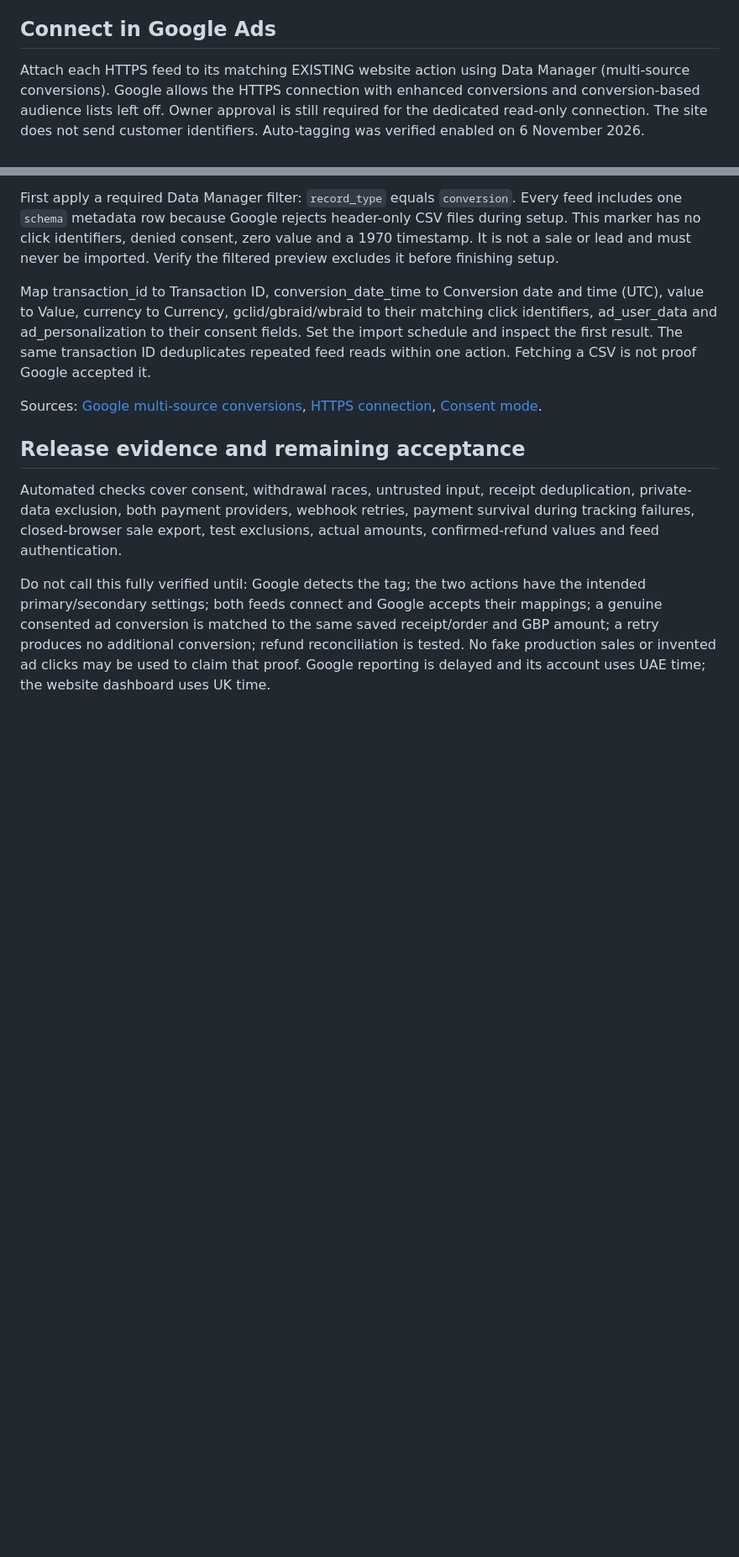
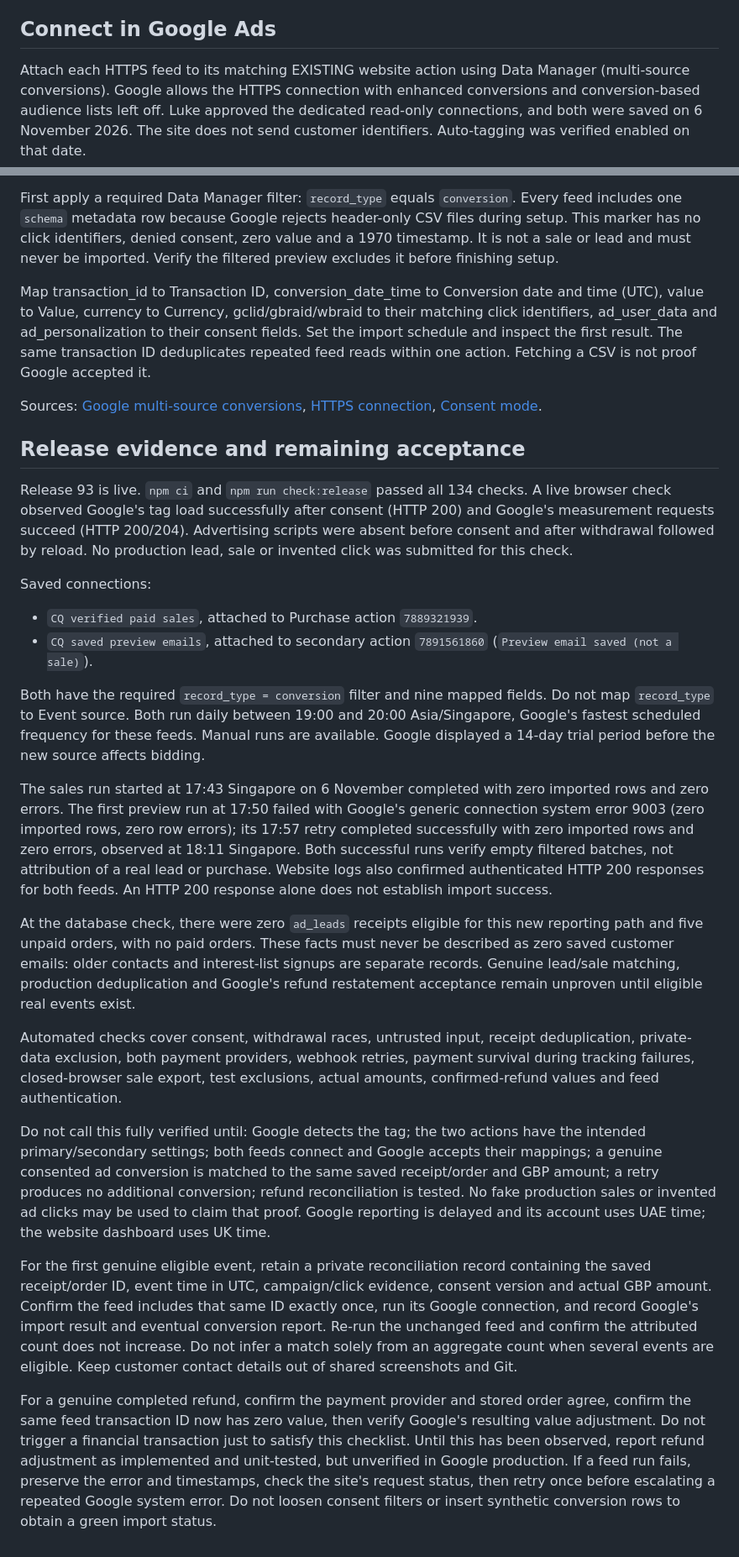
Before and after one commit to 01cravel/craven-and-quill, a Markdown page: docs/AD_TRACKING.md, 2 parts joined by grey strips. Shown at 84% size. GitHub-like rendering; blank space fills up the shorter version.

Commit message:
Record successful Google feed imports and remaining acceptance checks

```diff
--- a/docs/AD_TRACKING.md
+++ b/docs/AD_TRACKING.md
@@ -19,7 +19,7 @@ Google Ads account: Craven & Quill, 262-797-3472. Existing Purchase action: 7889
 
 ## Connect in Google Ads
 
-Attach each HTTPS feed to its matching EXISTING website action using Data Manager (multi-source conversions). Google allows the HTTPS connection with enhanced conversions and conversion-based audience lists left off. Owner approval is still required for the dedicated read-only connection. The site does not send customer identifiers. Auto-tagging was verified enabled on 6 November 2026.
+Attach each HTTPS feed to its matching EXISTING website action using Data Manager (multi-source conversions). Google allows the HTTPS connection with enhanced conversions and conversion-based audience lists left off. Luke approved the dedicated read-only connections, and both were saved on 6 November 2026. The site does not send customer identifiers. Auto-tagging was verified enabled on that date.
 
 First apply a required Data Manager filter: `record_type` equals `conversion`. Every feed includes one `schema` metadata row because Google rejects header-only CSV files during setup. This marker has no click identifiers, denied consent, zero value and a 1970 timestamp. It is not a sale or lead and must never be imported. Verify the filtered preview excludes it before finishing setup.
 
@@ -29,6 +29,23 @@ Sources: [Google multi-source conversions](https://support.google.com/google-ads
 
 ## Release evidence and remaining acceptance
 
+Release 93 is live. `npm ci` and `npm run check:release` passed all 134 checks. A live browser check observed Google's tag load successfully after consent (HTTP 200) and Google's measurement requests succeed (HTTP 200/204). Advertising scripts were absent before consent and after withdrawal followed by reload. No production lead, sale or invented click was submitted for this check.
+
+Saved connections:
+
+- `CQ verified paid sales`, attached to Purchase action `7889321939`.
+- `CQ saved preview emails`, attached to secondary action `7891561860` (`Preview email saved (not a sale)`).
+
+Both have the required `record_type = conversion` filter and nine mapped fields. Do not map `record_type` to Event source. Both run daily between 19:00 and 20:00 Asia/Singapore, Google's fastest scheduled frequency for these feeds. Manual runs are available. Google displayed a 14-day trial period before the new source affects bidding.
+
+The sales run started at 17:43 Singapore on 6 November completed with zero imported rows and zero errors. The first preview run at 17:50 failed with Google's generic connection system error 9003 (zero imported rows, zero row errors); its 17:57 retry completed successfully with zero imported rows and zero errors, observed at 18:11 Singapore. Both successful runs verify empty filtered batches, not attribution of a real lead or purchase. Website logs also confirmed authenticated HTTP 200 responses for both feeds. An HTTP 200 response alone does not establish import success.
+
+At the database check, there were zero `ad_leads` receipts eligible for this new reporting path and five unpaid orders, with no paid orders. These facts must never be described as zero saved customer emails: older contacts and interest-list signups are separate records. Genuine lead/sale matching, production deduplication and Google's refund restatement acceptance remain unproven until eligible real events exist.
+
 Automated checks cover consent, withdrawal races, untrusted input, receipt deduplication, private-data exclusion, both payment providers, webhook retries, payment survival during tracking failures, closed-browser sale export, test exclusions, actual amounts, confirmed-refund values and feed authentication.
 
 Do not call this fully verified until: Google detects the tag; the two actions have the intended primary/secondary settings; both feeds connect and Google accepts their mappings; a genuine consented ad conversion is matched to the same saved receipt/order and GBP amount; a retry produces no additional conversion; refund reconciliation is tested. No fake production sales or invented ad clicks may be used to claim that proof. Google reporting is delayed and its account uses UAE time; the website dashboard uses UK time.
+
+For the first genuine eligible event, retain a private reconciliation record containing the saved receipt/order ID, event time in UTC, campaign/click evidence, consent version and actual GBP amount. Confirm the feed includes that same ID exactly once, run its Google connection, and record Google's import result and eventual conversion report. Re-run the unchanged feed and confirm the attributed count does not increase. Do not infer a match solely from an aggregate count when several events are eligible. Keep customer contact details out of shared screenshots and Git.
+
+For a genuine completed refund, confirm the payment provider and stored order agree, confirm the same feed transaction ID now has zero value, then verify Google's resulting value adjustment. Do not trigger a financial transaction just to satisfy this checklist. Until this has been observed, report refund adjustment as implemented and unit-tested, but unverified in Google production. If a feed run fails, preserve the error and timestamps, check the site's request status, then retry once before escalating a repeated Google system error. Do not loosen consent filters or insert synthetic conversion rows to obtain a green import status.
```
